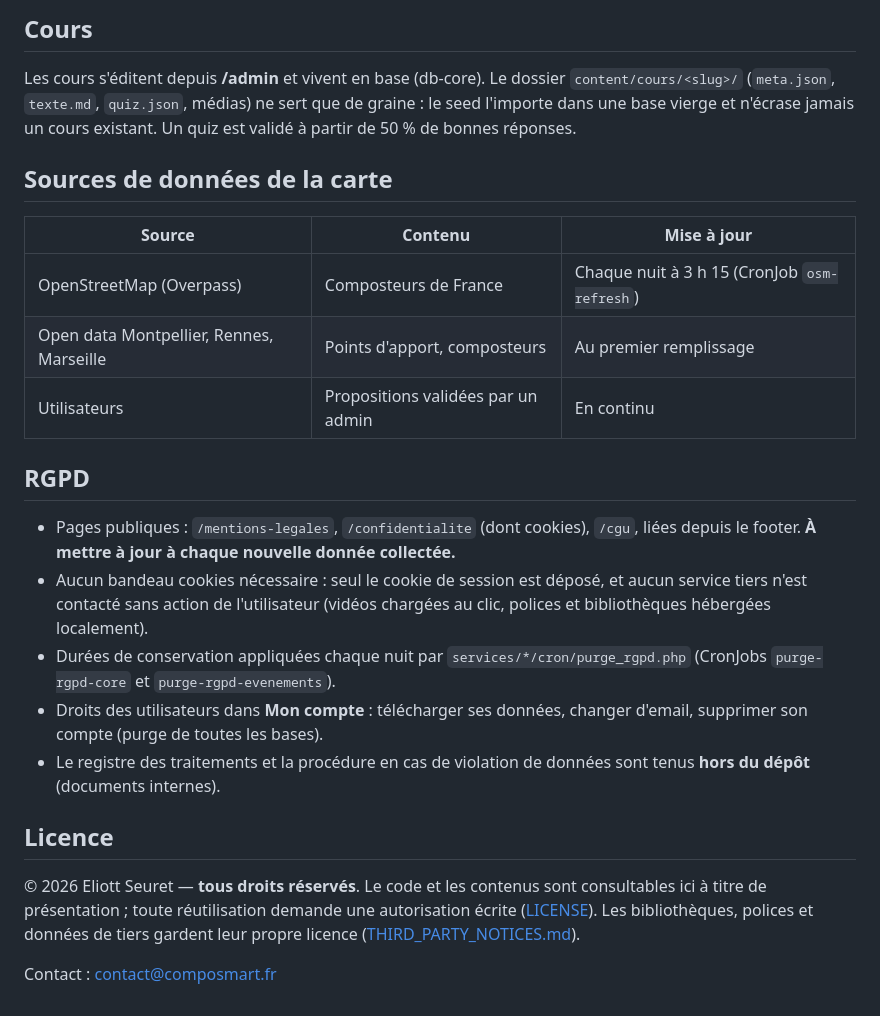
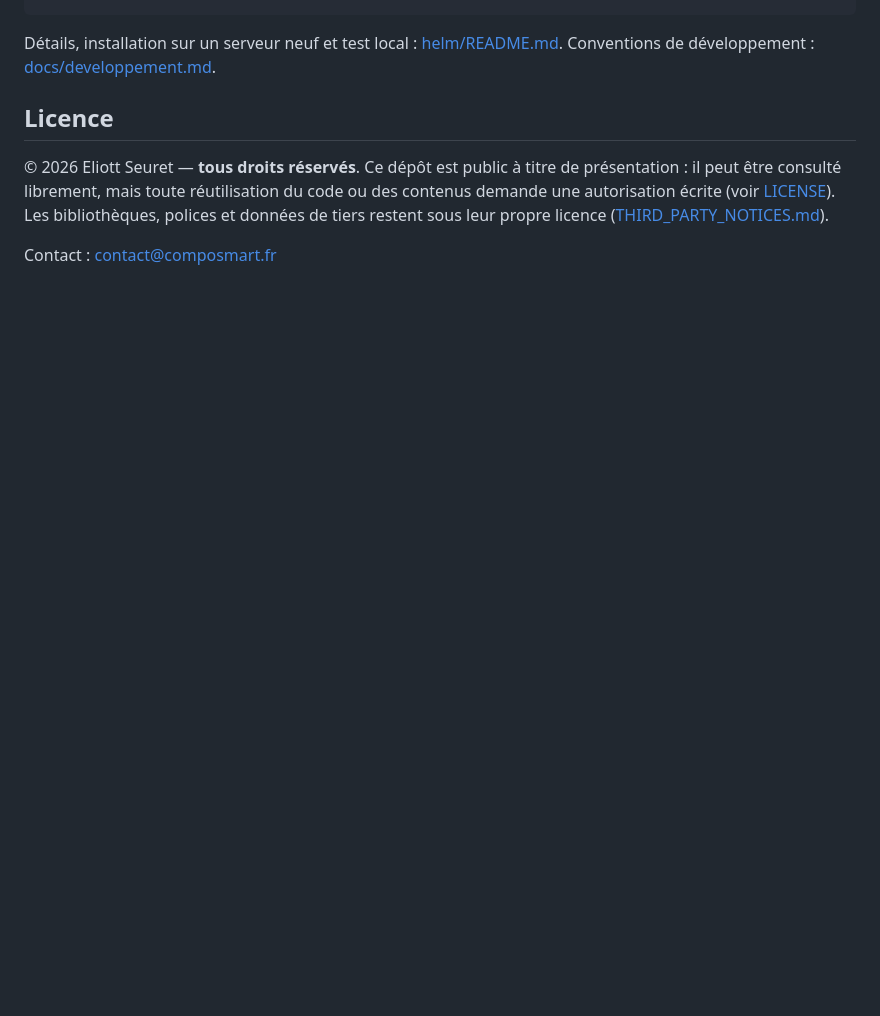
Before and after one commit to TheElse2098/composmart, a Markdown page: README.md, the part around one of its changes. Rendered like a GitHub page; blank space fills up the shorter version.

```diff
--- a/README.md
+++ b/README.md
@@ -117,39 +114,12 @@ racine du dépôt et ne copie que les fichiers de son service, plus ceux de
-## Cours
-
-Les cours s'éditent depuis **/admin** et vivent en base (db-core). Le dossier
-`content/cours/<slug>/` (`meta.json`, `texte.md`, `quiz.json`, médias) ne sert
-que de graine : le seed l'importe dans une base vierge et n'écrase jamais un
-cours existant. Un quiz est validé à partir de 50 % de bonnes réponses.
-
-## Sources de données de la carte
-
-| Source | Contenu | Mise à jour |
-|---|---|---|
-| OpenStreetMap (Overpass) | Composteurs de France | Chaque nuit à 3 h 15 (CronJob `osm-refresh`) |
-| Open data Montpellier, Rennes, Marseille | Points d'apport, composteurs | Au premier remplissage |
-| Utilisateurs | Propositions validées par un admin | En continu |
-
-## RGPD
-
-- Pages publiques : `/mentions-legales`, `/confidentialite` (dont cookies),
-  `/cgu`, liées depuis le footer. **À mettre à jour à chaque nouvelle donnée
-  collectée.**
-- Aucun bandeau cookies nécessaire : seul le cookie de session est déposé, et
-  aucun service tiers n'est contacté sans action de l'utilisateur (vidéos
-  chargées au clic, polices et bibliothèques hébergées localement).
-- Durées de conservation appliquées chaque nuit par `services/*/cron/purge_rgpd.php`
-  (CronJobs `purge-rgpd-core` et `purge-rgpd-evenements`).
-- Droits des utilisateurs dans **Mon compte** : télécharger ses données,
-  changer d'email, supprimer son compte (purge de toutes les bases).
-- Le registre des traitements et la procédure en cas de violation de données
-  sont tenus **hors du dépôt** (documents internes).
+Détails, installation sur un serveur neuf et test local : [helm/README.md](helm/README.md).
+Conventions de développement : [docs/developpement.md](docs/developpement.md).
 
 ## Licence
 
-© 2026 Eliott Seuret — **tous droits réservés**. Le code et les contenus sont
-consultables ici à titre de présentation ; toute réutilisation demande une
-autorisation écrite ([LICENSE](LICENSE)). Les bibliothèques, polices et
-données de tiers gardent leur propre licence
-([THIRD_PARTY_NOTICES.md](THIRD_PARTY_NOTICES.md)).
+© 2026 Eliott Seuret — **tous droits réservés**. Ce dépôt est public à titre
+de présentation : il peut être consulté librement, mais toute réutilisation
+du code ou des contenus demande une autorisation écrite (voir
+[LICENSE](LICENSE)). Les bibliothèques, polices et données de tiers restent
+sous leur propre licence ([THIRD_PARTY_NOTICES.md](THIRD_PARTY_NOTICES.md)).
 
-Contact : contact@composmart.fr
+Contact : [contact@composmart.fr](mailto:contact@composmart.fr)
```
Also changed, not shown: other parts of README.md (+94 -97 lines), docs/developpement.md (added, +57 -0 lines).
